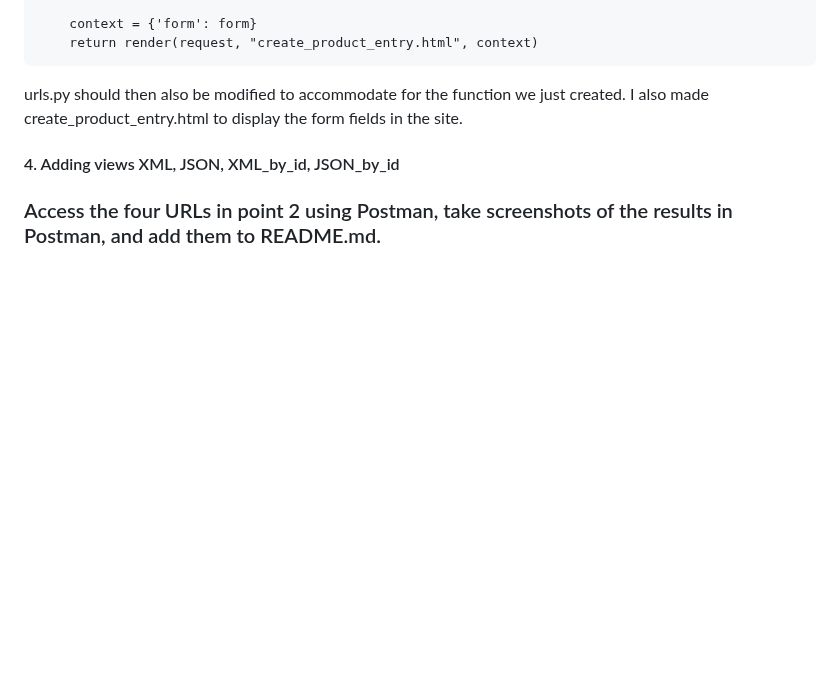
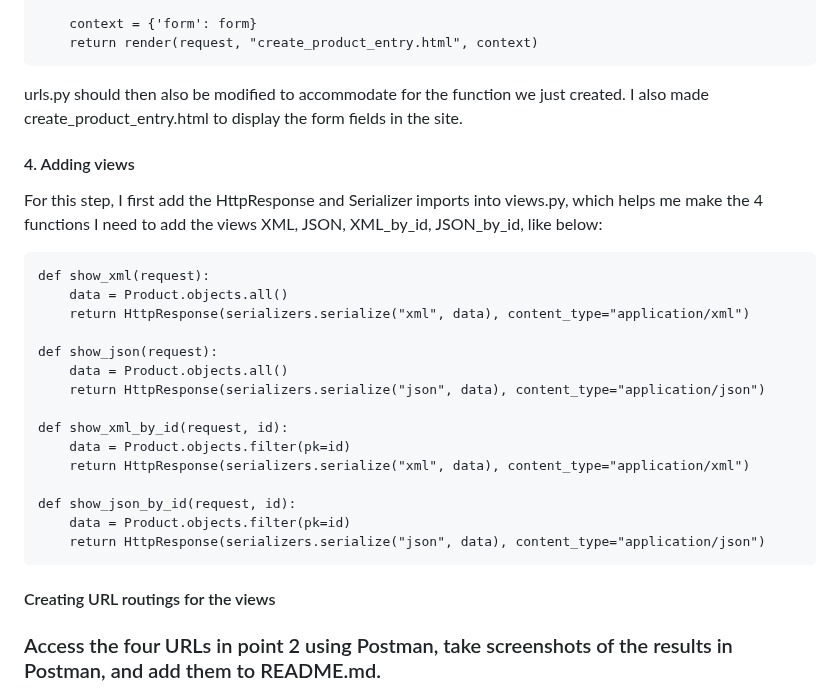
Before and after one commit to Mcflurrins/e-commerce_app, a Markdown page: README.md, the part around one of its changes. Rendered like a GitHub page; blank space fills up the shorter version.

````diff
--- a/README.md
+++ b/README.md
@@ -40,7 +40,27 @@ def create_product_entry(request):
     return render(request, "create_product_entry.html", context)
 ```
 urls.py should then also be modified to accommodate for the function we just created. I also made create_product_entry.html to display the form fields in the site.
-#### 4. Adding views XML, JSON, XML_by_id, JSON_by_id
+
+#### 4. Adding views
+For this step, I first add the HttpResponse and Serializer imports into views.py, which helps me make the 4 functions I need to add the views XML, JSON, XML_by_id, JSON_by_id, like below:
+```
+def show_xml(request):
+    data = Product.objects.all()
+    return HttpResponse(serializers.serialize("xml", data), content_type="application/xml")
+
+def show_json(request):
+    data = Product.objects.all()
+    return HttpResponse(serializers.serialize("json", data), content_type="application/json")
+
+def show_xml_by_id(request, id):
+    data = Product.objects.filter(pk=id)
+    return HttpResponse(serializers.serialize("xml", data), content_type="application/xml")
+
+def show_json_by_id(request, id):
+    data = Product.objects.filter(pk=id)
+    return HttpResponse(serializers.serialize("json", data), content_type="application/json")
+```
+#### Creating URL routings for the views
 
 ### Access the four URLs in point 2 using Postman, take screenshots of the results in Postman, and add them to README.md.
 ![image](https://github.com/user-attachments/assets/1943b6b4-6fb4-4ebd-a5c8-80ee2805bc12)
````
Also changed, not shown: other parts of README.md (+3 -1 lines).
